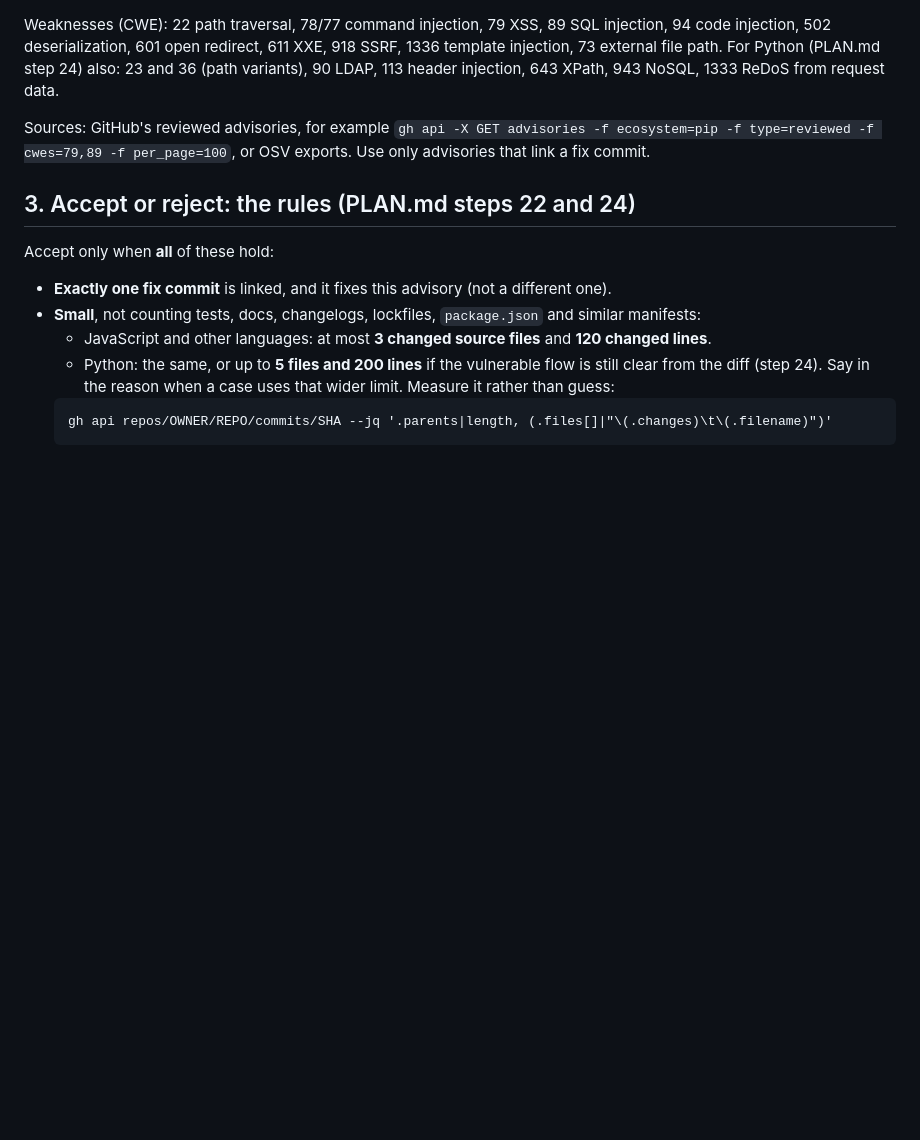
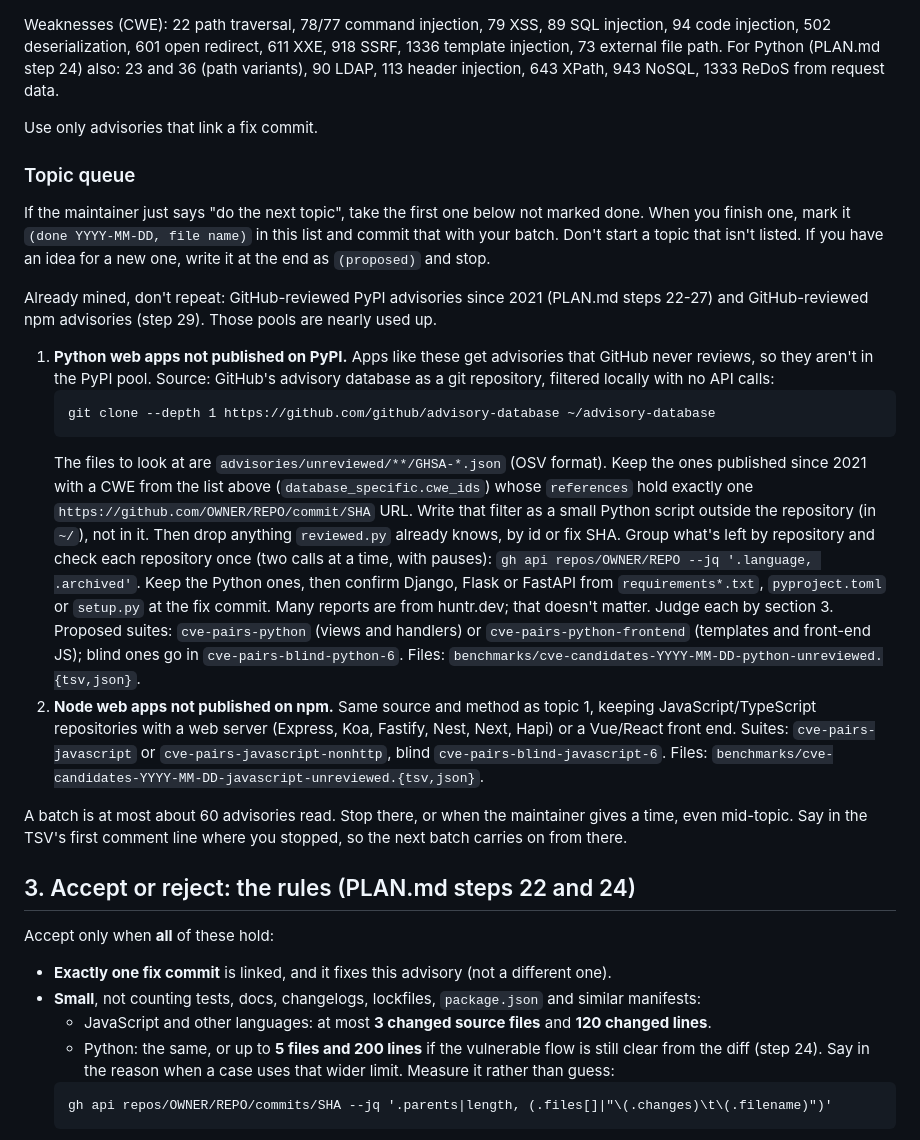
Before and after one commit to shwan-ps5/codewatch, a Markdown page: AGENTS.md, the part around the change. Drawn GitHub-style; blank space fills up the shorter version.

Commit message:
AGENTS.md: a topic queue with exact sources (unreviewed advisories for Python, then Node apps)
Co-Authored-By: Claude Opus 5.5 <noreply@anthropic.com>

````diff
--- a/AGENTS.md
+++ b/AGENTS.md
@@ -51,9 +51,40 @@ Weaknesses (CWE): 22 path traversal, 78/77 command injection, 79 XSS, 89 SQL inj
 For Python (PLAN.md step 24) also: 23 and 36 (path variants), 90 LDAP, 113 header injection, 643 XPath, 943 NoSQL,
 1333 ReDoS from request data.
 
-Sources: GitHub's reviewed advisories, for example
-`gh api -X GET advisories -f ecosystem=pip -f type=reviewed -f cwes=79,89 -f per_page=100`,
-or OSV exports. Use only advisories that link a fix commit.
+Use only advisories that link a fix commit.
+
+### Topic queue
+
+If the maintainer just says "do the next topic", take the first one below not marked done. When you finish one,
+mark it `(done YYYY-MM-DD, file name)` in this list and commit that with your batch. Don't start a topic that isn't
+listed. If you have an idea for a new one, write it at the end as `(proposed)` and stop.
+
+Already mined, don't repeat: GitHub-reviewed PyPI advisories since 2021 (PLAN.md steps 22-27) and GitHub-reviewed
+npm advisories (step 29). Those pools are nearly used up.
+
+1. **Python web apps not published on PyPI.** Apps like these get advisories that GitHub never reviews, so they
+   aren't in the PyPI pool. Source: GitHub's advisory database as a git repository, filtered locally with no API
+   calls:
+   ```
+   git clone --depth 1 https://github.com/github/advisory-database ~/advisory-database
+   ```
+   The files to look at are `advisories/unreviewed/**/GHSA-*.json` (OSV format). Keep the ones published since
+   2021 with a CWE from the list above (`database_specific.cwe_ids`) whose `references` hold exactly one
+   `https://github.com/OWNER/REPO/commit/SHA` URL. Write that filter as a small Python script outside the repository
+   (in `~/`), not in it. Then drop anything `reviewed.py` already knows, by id or fix SHA. Group what's left by
+   repository and check each repository once (two calls at a time, with pauses):
+   `gh api repos/OWNER/REPO --jq '.language, .archived'`. Keep the Python ones, then confirm Django, Flask or FastAPI
+   from `requirements*.txt`, `pyproject.toml` or `setup.py` at the fix commit. Many reports are from huntr.dev; that
+   doesn't matter. Judge each by section 3. Proposed suites: `cve-pairs-python` (views and handlers) or
+   `cve-pairs-python-frontend` (templates and front-end JS); blind ones go in `cve-pairs-blind-python-6`. Files:
+   `benchmarks/cve-candidates-YYYY-MM-DD-python-unreviewed.{tsv,json}`.
+2. **Node web apps not published on npm.** Same source and method as topic 1, keeping JavaScript/TypeScript
+   repositories with a web server (Express, Koa, Fastify, Nest, Next, Hapi) or a Vue/React front end. Suites:
+   `cve-pairs-javascript` or `cve-pairs-javascript-nonhttp`, blind `cve-pairs-blind-javascript-6`. Files:
+   `benchmarks/cve-candidates-YYYY-MM-DD-javascript-unreviewed.{tsv,json}`.
+
+A batch is at most about 60 advisories read. Stop there, or when the maintainer gives a time, even mid-topic. Say
+in the TSV's first comment line where you stopped, so the next batch carries on from there.
 
 ## 3. Accept or reject: the rules (PLAN.md steps 22 and 24)
 
````
